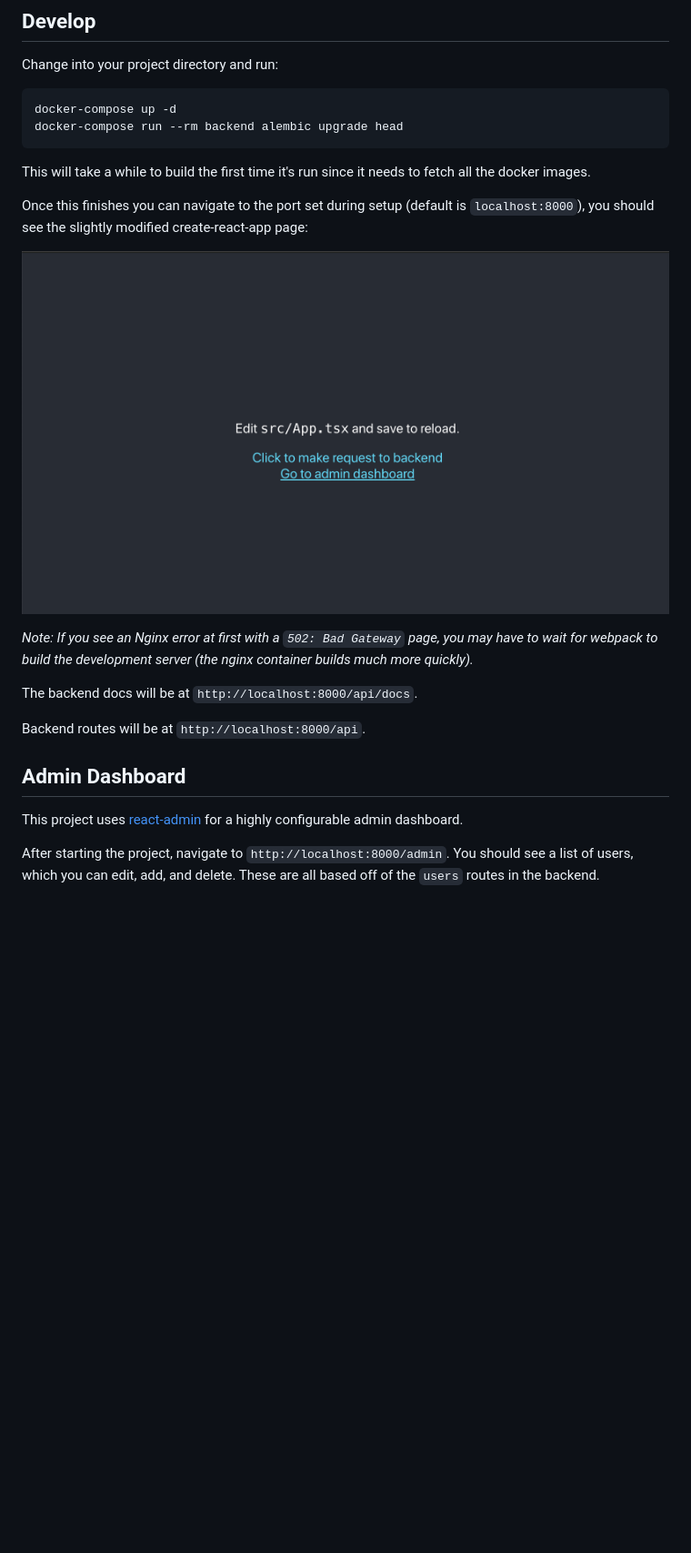
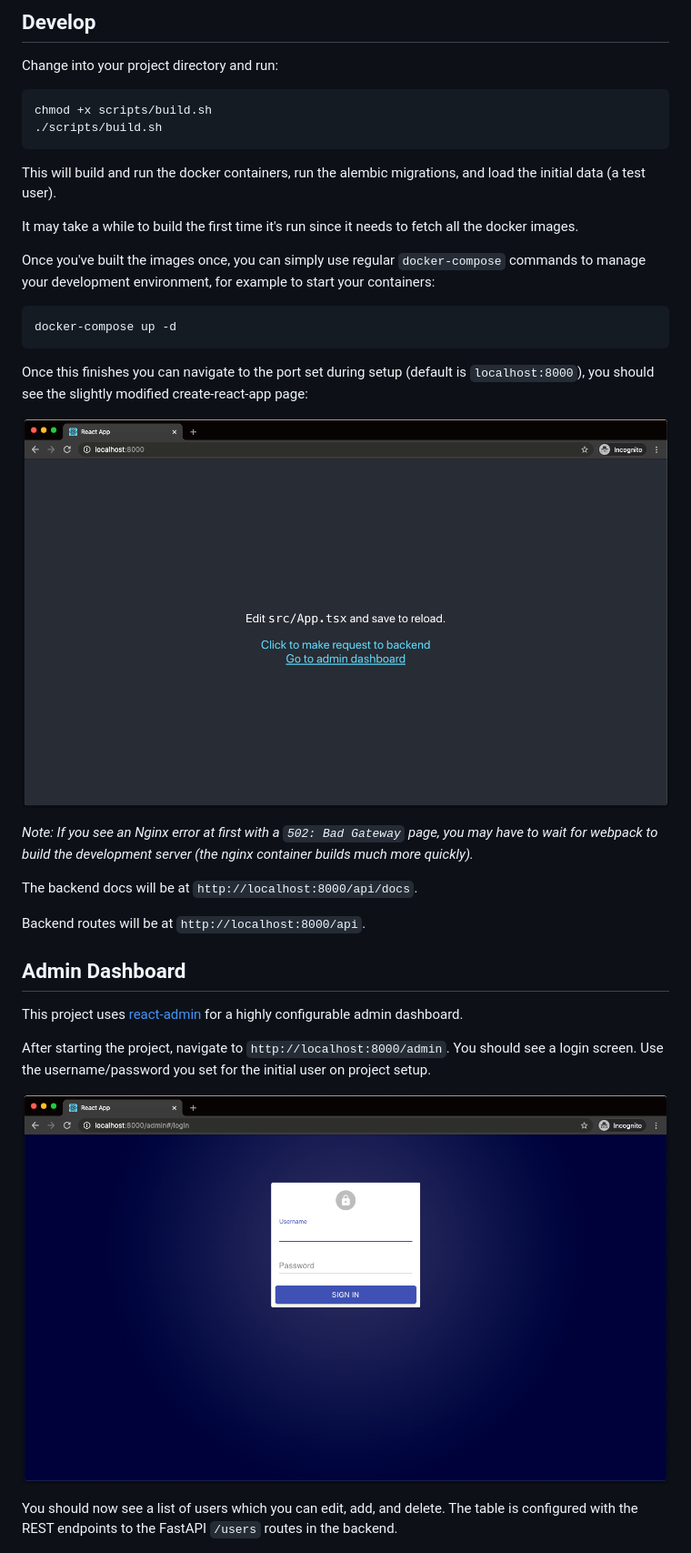
Before and after one commit to Buuntu/fastapi-react, a Markdown page: README.md, the part around the change printed below. Shown: that part at 91% size. Drawn GitHub-style; pictures changed too: assets/create-react-app.png, assets/login-screen.png (added); blank space fills up the shorter version.

Commit message:
add build script and create initial user/password in cookiecutter template

````diff
--- a/README.md
+++ b/README.md
@@ -71,12 +75,21 @@ and will create a directory called whatever you set for `project_slug`.
 Change into your project directory and run:
 
 ```bash
-docker-compose up -d
-docker-compose run --rm backend alembic upgrade head
+chmod +x scripts/build.sh
+./scripts/build.sh
 ```
 
-This will take a while to build the first time it's run since it needs to fetch
-all the docker images.
+This will build and run the docker containers, run the alembic migrations, and
+load the initial data (a test user).
+
+It may take a while to build the first time it's run since it needs to fetch all
+the docker images.
+
+Once you've built the images once, you can simply use regular `docker-compose` commands to manage your development environment, for example to start your containers:
+
+```bash
+docker-compose up -d
+```
 
 Once this finishes you can navigate to the port set during setup (default is
 `localhost:8000`), you should see the slightly modified create-react-app page:
@@ -97,8 +110,11 @@ This project uses [react-admin](https://marmelab.com/react-admin/) for a highly
 configurable admin dashboard.
 
 After starting the project, navigate to `http://localhost:8000/admin`.  You
-should see a list of users, which you can edit, add, and delete. These are all
-based off of the `users` routes in the backend.
+should see a login screen.  Use the username/password you set for the initial user on project setup.
+
+![React Adming Login](assets/login-screen.png)
+
+You should now see a list of users which you can edit, add, and delete. The table is configured with the REST endpoints to the FastAPI `/users` routes in the backend.
 
 ![React Admin Dashboard](assets/admin-dashboard.png)
 
````
Also changed, not shown: other parts of README.md (+19 -15 lines), assets/react-admin.png (added), 7 other files.
